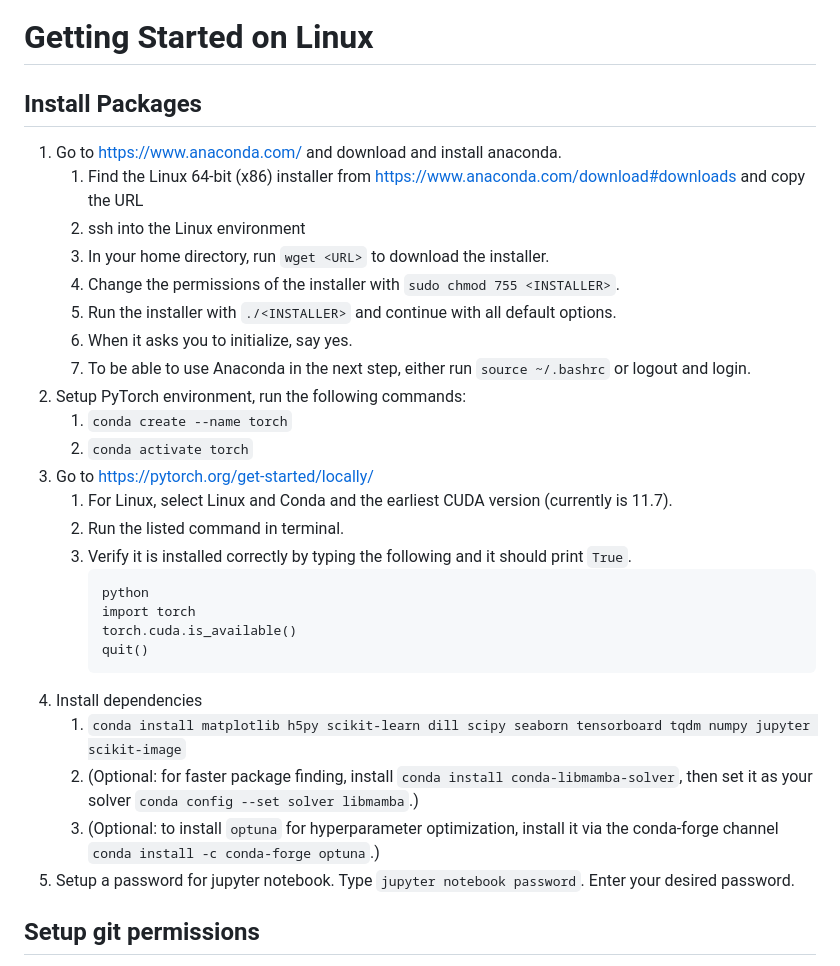
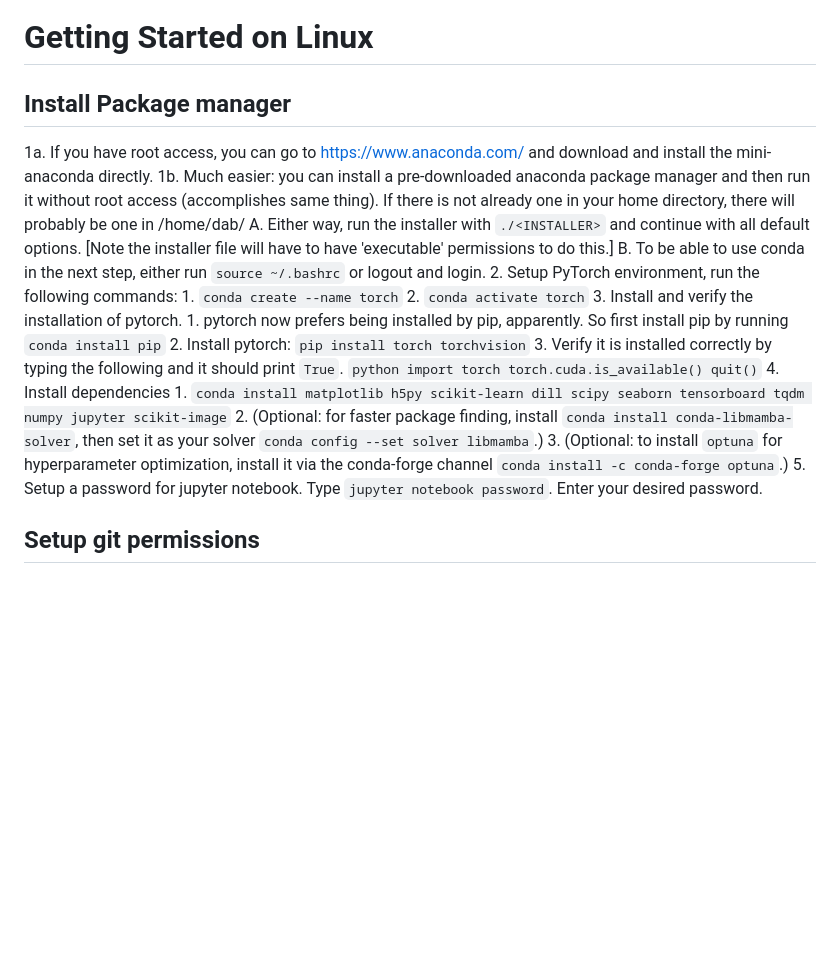
Before and after one commit to NeuroTheoryUMD/wiki, a Markdown page: getting_started.md, the part around the change. GitHub-like rendering; blank space fills up the shorter version.

Commit message:
Revise Anaconda and PyTorch installation steps
Updated installation instructions for Anaconda and PyTorch, including simplified steps and additional options for package management.

````diff
--- a/getting_started.md
+++ b/getting_started.md
@@ -1,31 +1,28 @@
 # Getting Started on Linux
 
-## Install Packages
-1. Go to https://www.anaconda.com/ and download and install anaconda.
-	1. Find the Linux 64-bit (x86) installer from https://www.anaconda.com/download#downloads and copy the URL
-	2. ssh into the Linux environment
-	3. In your home directory, run ```wget <URL>``` to download the installer.
-	4. Change the permissions of the installer with ```sudo chmod 755 <INSTALLER>```.
-	5. Run the installer with ```./<INSTALLER>``` and continue with all default options.
-	6. When it asks you to initialize, say yes.
-	7. To be able to use Anaconda in the next step, either run ```source ~/.bashrc``` or logout and login.
-3. Setup PyTorch environment, run the following commands:
+## Install Package manager
+1a. If you have root access, you can go to https://www.anaconda.com/ and download and install the mini-anaconda directly.
+1b. Much easier: you can install a pre-downloaded anaconda package manager and then run it without root access (accomplishes same thing). If there is not already one in your home directory, there will probably be one in /home/dab/
+	A. Either way, run the installer with ```./<INSTALLER>``` and continue with all default options. [Note the installer file will have to have 'executable' permissions to do this.]
+	B. To be able to use conda in the next step, either run ```source ~/.bashrc``` or logout and login.
+2. Setup PyTorch environment, run the following commands:
 	1. ```conda create --name torch```
 	2. ```conda activate torch```
-4. Go to https://pytorch.org/get-started/locally/
-	1. For Linux, select Linux and Conda and the earliest CUDA version (currently is 11.7).
-	2. Run the listed command in terminal.
+3. Install and verify the installation of pytorch.
+	1. pytorch now prefers being installed by pip, apparently. So first install pip by running ```conda install pip```
+	2. Install pytorch: ```pip install torch torchvision```
 	3. Verify it is installed correctly by typing the following and it should print ```True```.
     	```
      	python
         import torch
      	torch.cuda.is_available()
      	quit()
-6. Install dependencies
+		```
+4. Install dependencies
 	1. ```conda install matplotlib h5py scikit-learn dill scipy seaborn tensorboard tqdm numpy jupyter scikit-image```
  	2. (Optional: for faster package finding, install ```conda install conda-libmamba-solver```, then set it as your solver ```conda config --set solver libmamba```.)
 	3. (Optional: to install ```optuna``` for hyperparameter optimization, install it via the conda-forge channel ```conda install -c conda-forge optuna```.)
-7. Setup a password for jupyter notebook. Type ```jupyter notebook password```. Enter your desired password.
+5. Setup a password for jupyter notebook. Type ```jupyter notebook password```. Enter your desired password.
 
 ## Setup git permissions
 (https://docs.github.com/en/authentication/connecting-to-github-with-ssh/adding-a-new-ssh-key-to-your-github-account?platform=linux)
````
